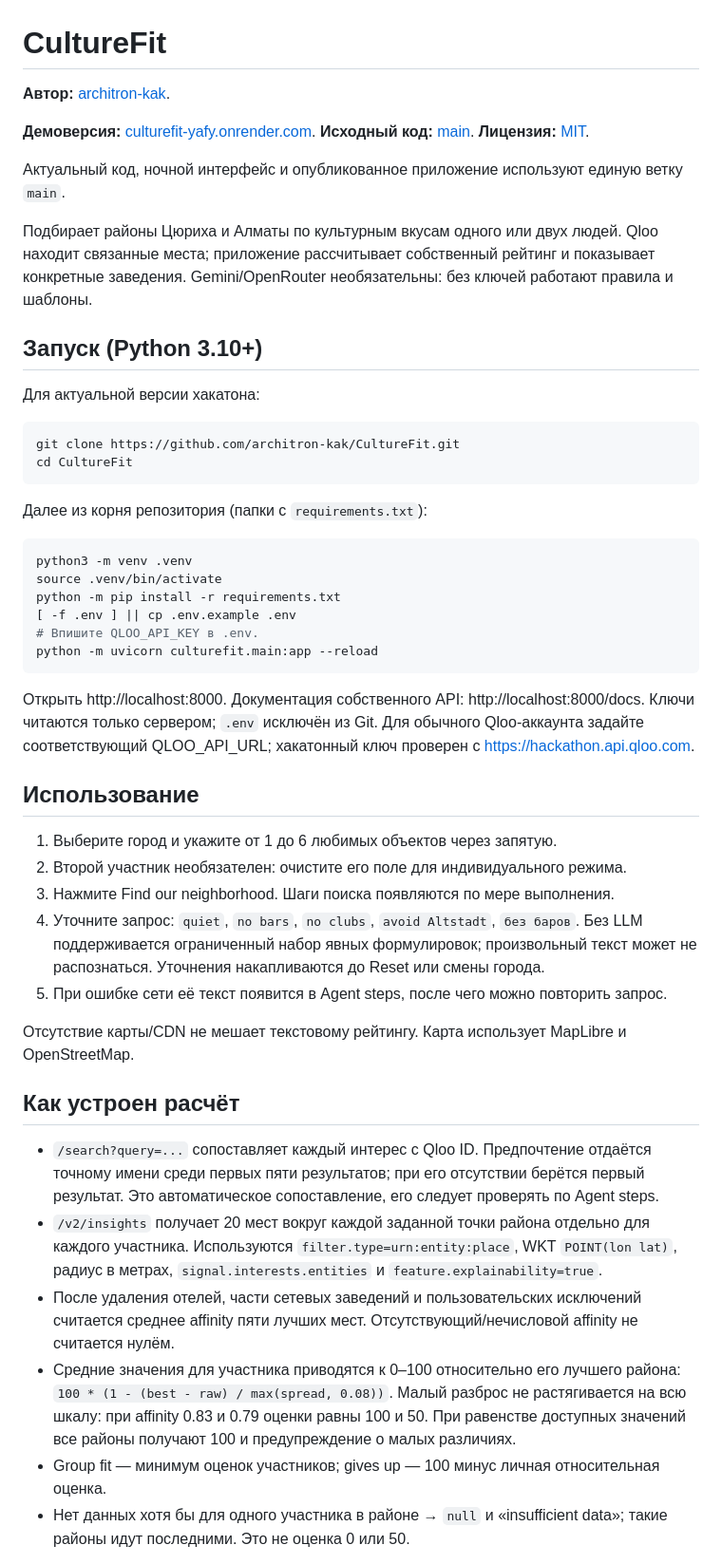
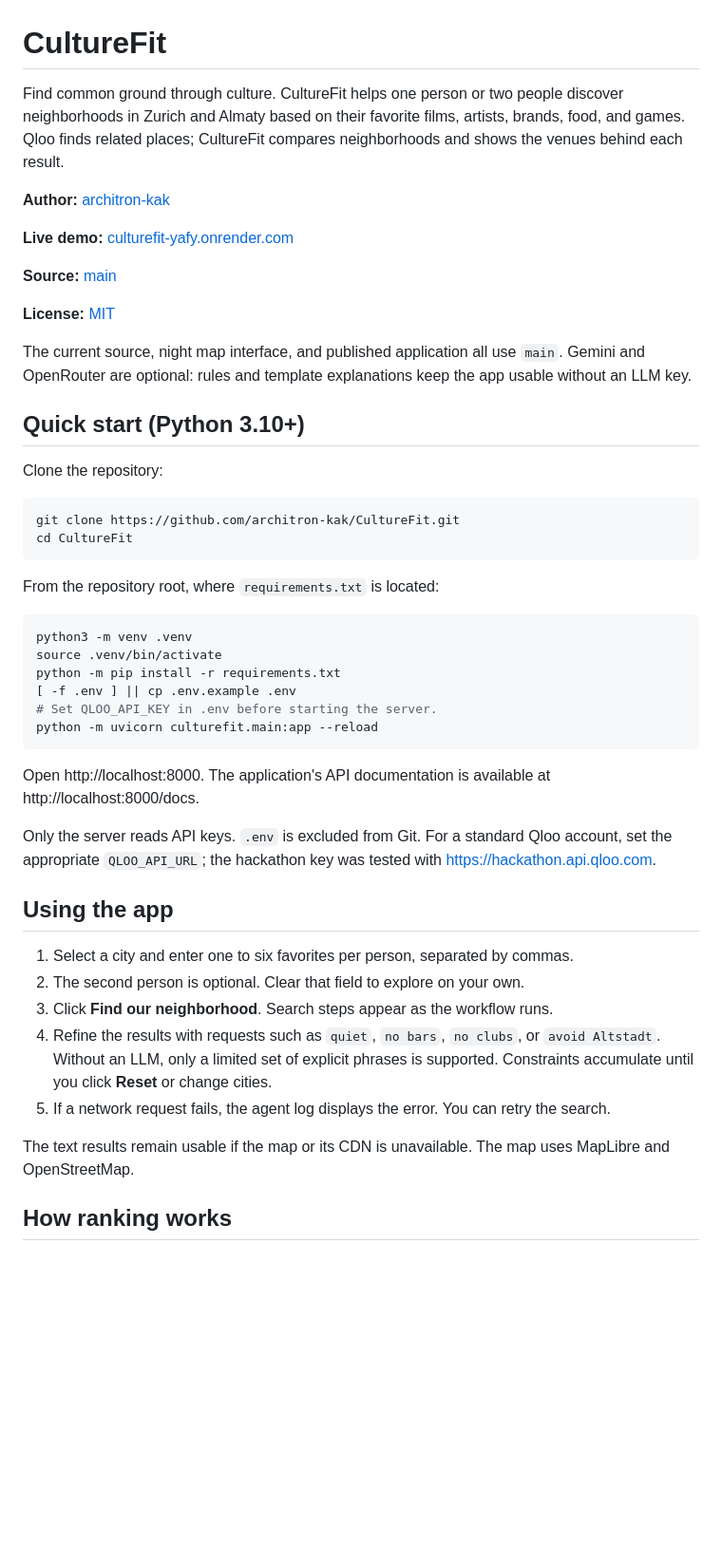
Before and after one commit to architron-kak/CultureFit, a Markdown page: README.md, the part around one of its changes. Shown at 95% size. Rendered like a GitHub page; blank space fills up the shorter version.

````diff
--- a/README.md
+++ b/README.md
@@ -1,69 +1,62 @@
 # CultureFit
 
-**Автор:** [architron-kak](https://github.com/architron-kak).
+Find common ground through culture. CultureFit helps one person or two people
+discover neighborhoods in Zurich and Almaty based on their favorite films,
+artists, brands, food, and games. Qloo finds related places; CultureFit compares
+neighborhoods and shows the venues behind each result.
 
-**Демоверсия:** [culturefit-yafy.onrender.com](https://culturefit-yafy.onrender.com).
-**Исходный код:** [main](https://github.com/architron-kak/CultureFit/tree/main).
-**Лицензия:** [MIT](LICENSE).
+**Author:** [architron-kak](https://github.com/architron-kak)
 
-Актуальный код, ночной интерфейс и опубликованное приложение используют единую ветку `main`.
+**Live demo:** [culturefit-yafy.onrender.com](https://culturefit-yafy.onrender.com)
 
-Подбирает районы Цюриха и Алматы по культурным вкусам одного или двух людей.
-Qloo находит связанные места; приложение рассчитывает собственный рейтинг и показывает
-конкретные заведения. Gemini/OpenRouter необязательны: без ключей работают правила и шаблоны.
+**Source:** [main](https://github.com/architron-kak/CultureFit/tree/main)
 
-## Запуск (Python 3.10+)
+**License:** [MIT](LICENSE)
 
-Для актуальной версии хакатона:
+The current source, night map interface, and published application all use `main`.
+Gemini and OpenRouter are optional: rules and template explanations keep the app
+usable without an LLM key.
+
+## Quick start (Python 3.10+)
+
+Clone the repository:
 
 ```bash
 git clone https://github.com/architron-kak/CultureFit.git
 cd CultureFit
 ```
 
-Далее из корня репозитория (папки с `requirements.txt`):
+From the repository root, where `requirements.txt` is located:
 
 ```bash
 python3 -m venv .venv
 source .venv/bin/activate
 python -m pip install -r requirements.txt
 [ -f .env ] || cp .env.example .env
-# Впишите QLOO_API_KEY в .env.
+# Set QLOO_API_KEY in .env before starting the server.
 python -m uvicorn culturefit.main:app --reload
 ```
 
-Открыть http://localhost:8000. Документация собственного API: http://localhost:8000/docs.
-Ключи читаются только сервером;
-`.env` исключён из Git. Для обычного Qloo-аккаунта задайте соответствующий QLOO_API_URL;
-хакатонный ключ проверен с https://hackathon.api.qloo.com.
+Open http://localhost:8000. The application's API documentation is available at
+http://localhost:8000/docs.
 
-## Использование
+Only the server reads API keys. `.env` is excluded from Git. For a standard Qloo
+account, set the appropriate `QLOO_API_URL`; the hackathon key was tested with
+https://hackathon.api.qloo.com.
 
-1. Выберите город и укажите от 1 до 6 любимых объектов через запятую.
-2. Второй участник необязателен: очистите его поле для индивидуального режима.
-3. Нажмите Find our neighborhood. Шаги поиска появляются по мере выполнения.
-4. Уточните запрос: `quiet`, `no bars`, `no clubs`, `avoid Altstadt`, `без баров`.
-   Без LLM поддерживается ограниченный набор явных формулировок; произвольный текст
-   может не распознаться. Уточнения накапливаются до Reset или смены города.
-5. При ошибке сети её текст появится в Agent steps, после чего можно повторить запрос.
+## Using the app
 
-Отсутствие карты/CDN не мешает текстовому рейтингу. Карта использует MapLibre и OpenStreetMap.
+1. Select a city and enter one to six favorites per person, separated by commas.
+2. The second person is optional. Clear that field to explore on your own.
+3. Click **Find our neighborhood**. Search steps appear as the workflow runs.
+4. Refine the results with requests such as `quiet`, `no bars`, `no clubs`, or
+   `avoid Altstadt`. Without an LLM, only a limited set of explicit phrases is
+   supported. Constraints accumulate until you click **Reset** or change cities.
+5. If a network request fails, the agent log displays the error. You can retry
+   the search.
 
-## Как устроен расчёт
+The text results remain usable if the map or its CDN is unavailable. The map
+uses MapLibre and OpenStreetMap.
 
-- `/search?query=...` сопоставляет каждый интерес с Qloo ID. Предпочтение отдаётся
-  точному имени среди первых пяти результатов; при его отсутствии берётся первый результат.
-  Это автоматическое сопоставление, его следует проверять по Agent steps.
-- `/v2/insights` получает 20 мест вокруг каждой заданной точки района отдельно для каждого
-  участника. Используются `filter.type=urn:entity:place`, WKT `POINT(lon lat)`, радиус
-  в метрах, `signal.interests.entities` и `feature.explainability=true`.
-- После удаления отелей, части сетевых заведений и пользовательских исключений считается
-  среднее affinity пяти лучших мест. Отсутствующий/нечисловой affinity не считается нулём.
-- Средние значения для участника приводятся к 0–100 относительно его лучшего района:
-  `100 * (1 - (best - raw) / max(spread, 0.08))`. Малый разброс не растягивается
-  на всю шкалу: при affinity 0.83 и 0.79 оценки равны 100 и 50.
-  При равенстве доступных значений все районы получают 100 и предупреждение о малых различиях.
-- Group fit — минимум оценок участников; gives up — 100 минус личная относительная оценка.
-- Нет данных хотя бы для одного участника в районе → `null` и «insufficient data»;
-  такие районы идут последними. Это не оценка 0 или 50.
+## How ranking works
 
````
Also changed, not shown: other parts of README.md (+122 -72 lines).
